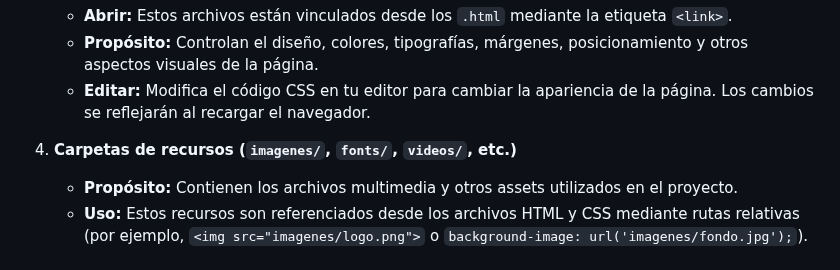
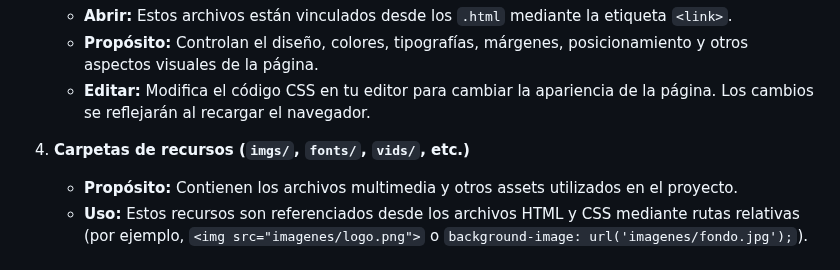
Before and after one commit to Suerooo/DAW, a Markdown page: Web/README.md, the part around the change. Rendered like a GitHub page.

```diff
--- a/Web/README.md
+++ b/Web/README.md
@@ -54,7 +54,7 @@ Para trabajar con estos proyectos web, necesitarás:
    - **Propósito:** Controlan el diseño, colores, tipografías, márgenes, posicionamiento y otros aspectos visuales de la página.
    - **Editar:** Modifica el código CSS en tu editor para cambiar la apariencia de la página. Los cambios se reflejarán al recargar el navegador.
 
-4. **Carpetas de recursos (`imagenes/`, `fonts/`, `videos/`, etc.)**
+4. **Carpetas de recursos (`imgs/`, `fonts/`, `vids/`, etc.)**
    - **Propósito:** Contienen los archivos multimedia y otros assets utilizados en el proyecto.
    - **Uso:** Estos recursos son referenciados desde los archivos HTML y CSS mediante rutas relativas (por ejemplo, `<img src="imagenes/logo.png">` o `background-image: url('imagenes/fondo.jpg');`).
 
```
